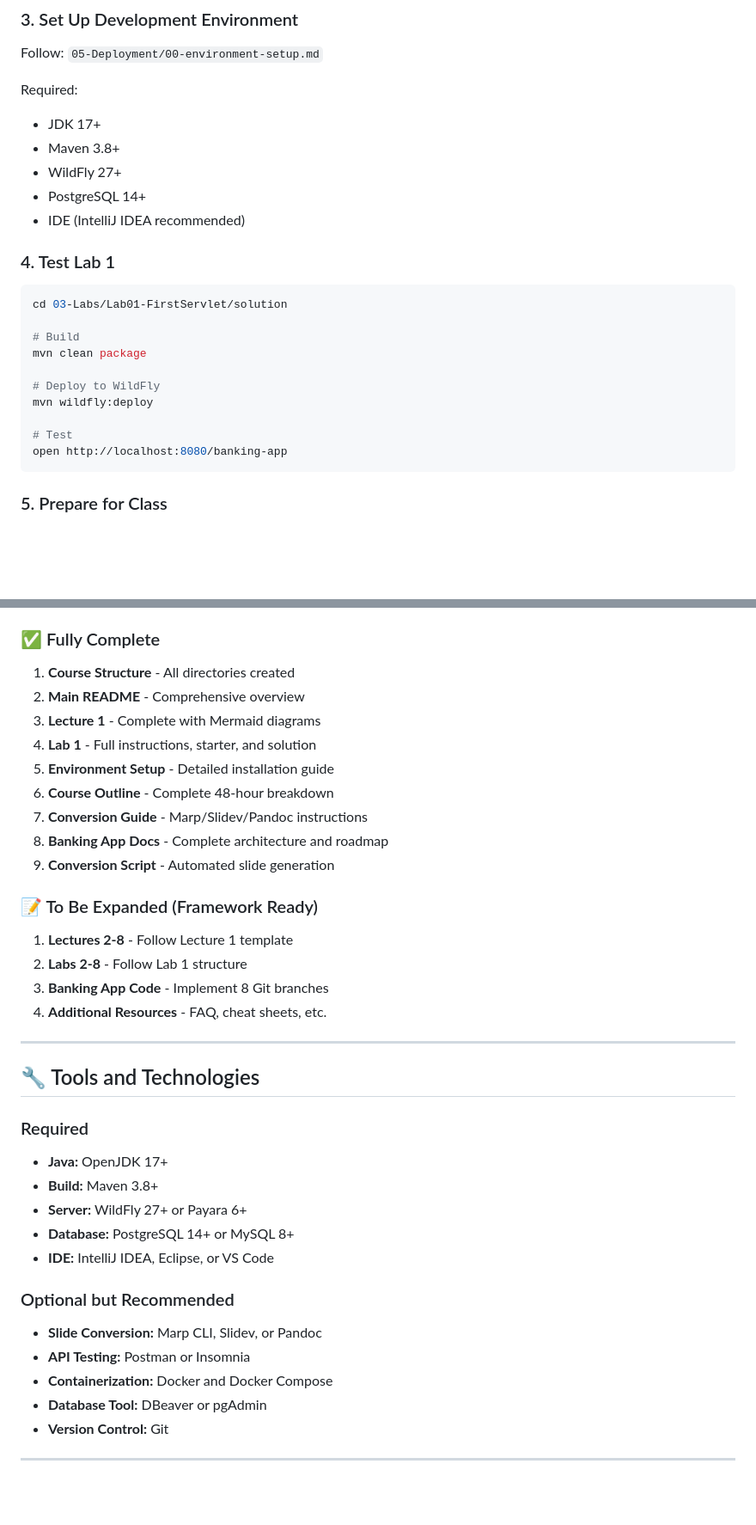
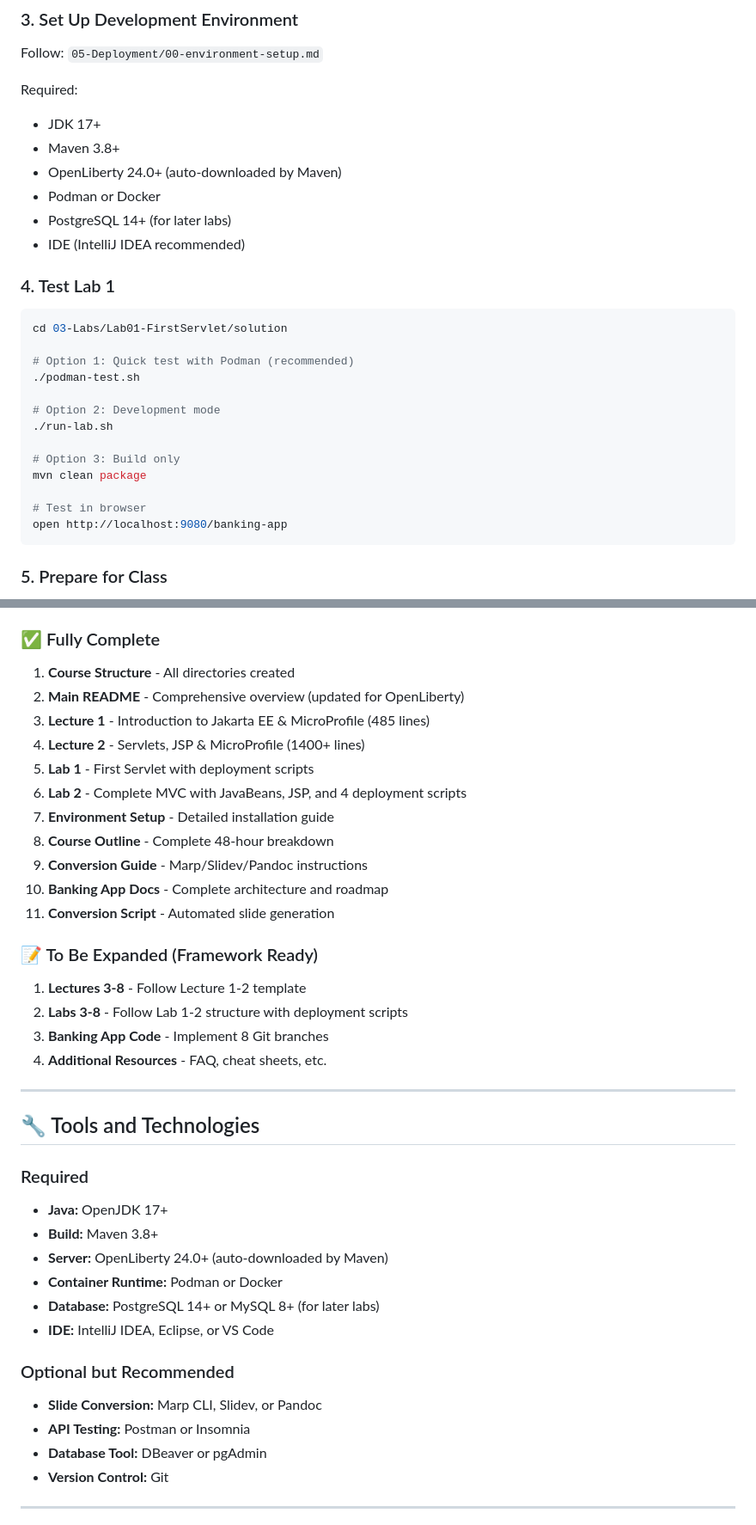
Before and after one commit to oplanson/esipe-javaee, a Markdown page: COURSE-SUMMARY.md, 2 parts joined by grey strips. Shown at 86% size. GitHub-like rendering; blank space fills up the shorter version.

````diff
--- a/COURSE-SUMMARY.md
+++ b/COURSE-SUMMARY.md
@@ -96,8 +106,9 @@ Follow: `05-Deployment/00-environment-setup.md`
 Required:
 - JDK 17+
 - Maven 3.8+
-- WildFly 27+
-- PostgreSQL 14+
+- OpenLiberty 24.0+ (auto-downloaded by Maven)
+- Podman or Docker
+- PostgreSQL 14+ (for later labs)
 - IDE (IntelliJ IDEA recommended)
 
 ### 4. Test Lab 1
@@ -105,14 +116,17 @@ Required:
 ```bash
 cd 03-Labs/Lab01-FirstServlet/solution
 
-# Build
+# Option 1: Quick test with Podman (recommended)
+./podman-test.sh
+
+# Option 2: Development mode
+./run-lab.sh
+
+# Option 3: Build only
 mvn clean package
 
-# Deploy to WildFly
-mvn wildfly:deploy
-
-# Test
-open http://localhost:8080/banking-app
+# Test in browser
+open http://localhost:9080/banking-app
 ```
 
 ### 5. Prepare for Class
@@ -269,19 +296,21 @@ esipe-javaee/
 ### ✅ Fully Complete
 
 1. **Course Structure** - All directories created
-2. **Main README** - Comprehensive overview
-3. **Lecture 1** - Complete with Mermaid diagrams
-4. **Lab 1** - Full instructions, starter, and solution
-5. **Environment Setup** - Detailed installation guide
-6. **Course Outline** - Complete 48-hour breakdown
-7. **Conversion Guide** - Marp/Slidev/Pandoc instructions
-8. **Banking App Docs** - Complete architecture and roadmap
-9. **Conversion Script** - Automated slide generation
+2. **Main README** - Comprehensive overview (updated for OpenLiberty)
+3. **Lecture 1** - Introduction to Jakarta EE & MicroProfile (485 lines)
+4. **Lecture 2** - Servlets, JSP & MicroProfile (1400+ lines)
+5. **Lab 1** - First Servlet with deployment scripts
+6. **Lab 2** - Complete MVC with JavaBeans, JSP, and 4 deployment scripts
+7. **Environment Setup** - Detailed installation guide
+8. **Course Outline** - Complete 48-hour breakdown
+9. **Conversion Guide** - Marp/Slidev/Pandoc instructions
+10. **Banking App Docs** - Complete architecture and roadmap
+11. **Conversion Script** - Automated slide generation
 
 ### 📝 To Be Expanded (Framework Ready)
 
-1. **Lectures 2-8** - Follow Lecture 1 template
-2. **Labs 2-8** - Follow Lab 1 structure
+1. **Lectures 3-8** - Follow Lecture 1-2 template
+2. **Labs 3-8** - Follow Lab 1-2 structure with deployment scripts
 3. **Banking App Code** - Implement 8 Git branches
 4. **Additional Resources** - FAQ, cheat sheets, etc.
 
@@ -292,14 +321,14 @@ esipe-javaee/
 ### Required
 - **Java:** OpenJDK 17+
 - **Build:** Maven 3.8+
-- **Server:** WildFly 27+ or Payara 6+
-- **Database:** PostgreSQL 14+ or MySQL 8+
+- **Server:** OpenLiberty 24.0+ (auto-downloaded by Maven)
+- **Container Runtime:** Podman or Docker
+- **Database:** PostgreSQL 14+ or MySQL 8+ (for later labs)
 - **IDE:** IntelliJ IDEA, Eclipse, or VS Code
 
 ### Optional but Recommended
 - **Slide Conversion:** Marp CLI, Slidev, or Pandoc
 - **API Testing:** Postman or Insomnia
-- **Containerization:** Docker and Docker Compose
 - **Database Tool:** DBeaver or pgAdmin
 - **Version Control:** Git
 
````
Also changed, not shown: other parts of COURSE-SUMMARY.md (+41 -18 lines).
